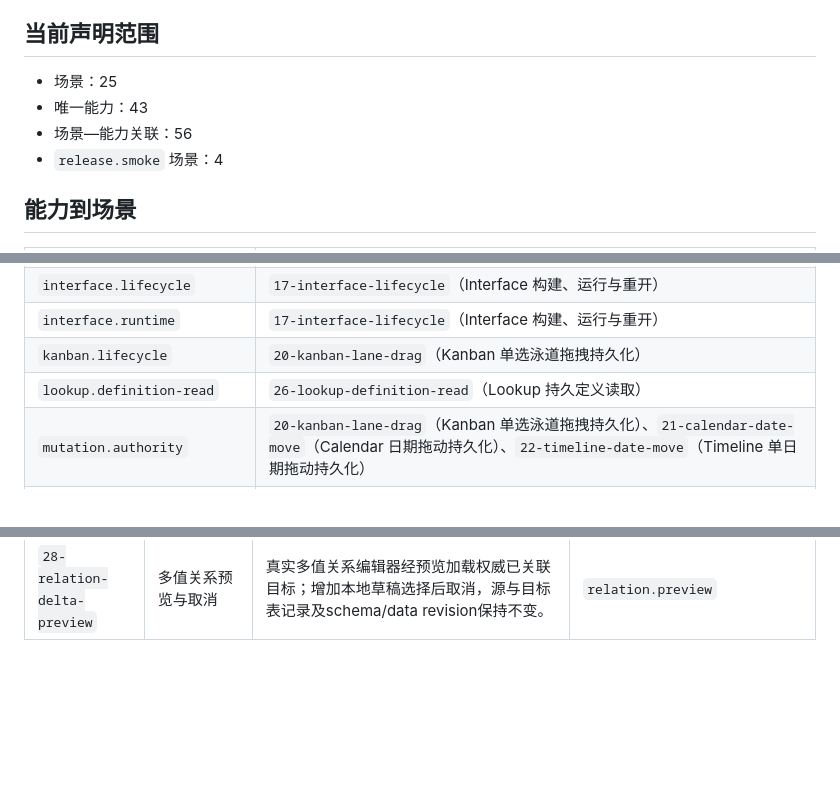
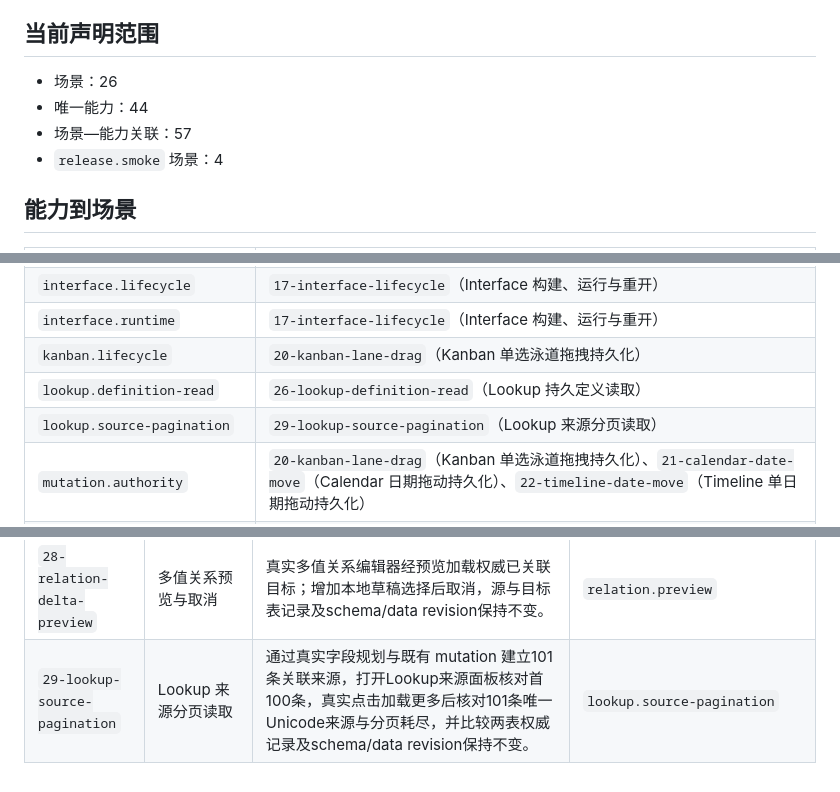
Before and after one commit to FelixJI/VibeTable, a Markdown page: docs/quality/product-e2e-capability-index.md, 3 parts joined by grey strips. Rendered like a GitHub page; blank space fills up the shorter version.

```diff
--- a/docs/quality/product-e2e-capability-index.md
+++ b/docs/quality/product-e2e-capability-index.md
@@ -7,9 +7,9 @@
 
 ## 当前声明范围
 
-- 场景：25
-- 唯一能力：43
-- 场景—能力关联：56
+- 场景：26
+- 唯一能力：44
+- 场景—能力关联：57
 - `release.smoke` 场景：4
 
 ## 能力到场景
@@ -39,6 +39,7 @@
 | `interface.runtime` | <code>17-interface-lifecycle</code>（Interface 构建、运行与重开） |
 | `kanban.lifecycle` | <code>20-kanban-lane-drag</code>（Kanban 单选泳道拖拽持久化） |
 | `lookup.definition-read` | <code>26-lookup-definition-read</code>（Lookup 持久定义读取） |
+| `lookup.source-pagination` | <code>29-lookup-source-pagination</code>（Lookup 来源分页读取） |
 | `mutation.authority` | <code>20-kanban-lane-drag</code>（Kanban 单选泳道拖拽持久化）、<code>21-calendar-date-move</code>（Calendar 日期拖动持久化）、<code>22-timeline-date-move</code>（Timeline 单日期拖动持久化） |
 | `mutation.conflict` | <code>08-stale-conflict</code>（两次过期编辑显示明确冲突） |
 | `offline.start` | <code>01-offline-first-start</code>（干净数据目录离线首次启动） |
@@ -89,3 +90,4 @@
 | <code>23-directory-replica-recovery</code> | 目录副本释放、重开与进程恢复 | 通过真实 Workspace Center 创建目录镜像工作区，并在真实 Tables UI 写入表与记录；公开释放活动缓存后以同一 workspace UUID 重开，等待 database.opened，再以单次 query.page 与 replica.status 验证目录副本；精确终止 sidecar 并等待同 session 的 replacement database.opened，最后以单次查询和状态读取证明数据与副本状态保持一致。 | `workspace.lifecycle`、`workspace.protection`、`replica.recovery` |
 | <code>26-lookup-definition-read</code> | Lookup 持久定义读取 | 通过真实字段规划创建关联与 Lookup，再经打包 Product 桥接读取持久定义，核对目标字段、关系路径和输出类型，并与 schema.describe 的 Lookup revision 保持一致。 | `lookup.definition-read` |
 | <code>28-relation-delta-preview</code> | 多值关系预览与取消 | 真实多值关系编辑器经预览加载权威已关联目标；增加本地草稿选择后取消，源与目标表记录及schema/data revision保持不变。 | `relation.preview` |
+| <code>29-lookup-source-pagination</code> | Lookup 来源分页读取 | 通过真实字段规划与既有 mutation 建立101条关联来源，打开Lookup来源面板核对首100条，真实点击加载更多后核对101条唯一Unicode来源与分页耗尽，并比较两表权威记录及schema/data revision保持不变。 | `lookup.source-pagination` |
```
Also changed, not shown: docs/e2e-performance.md (+2 -2 lines), docs/quality/lookup-sources-viewport.md (added, +50 -0 lines), docs/quality/images/lookup-sources-viewport-small.png (added), docs/quality/images/lookup-sources-viewport.png (added), 5 other files.
